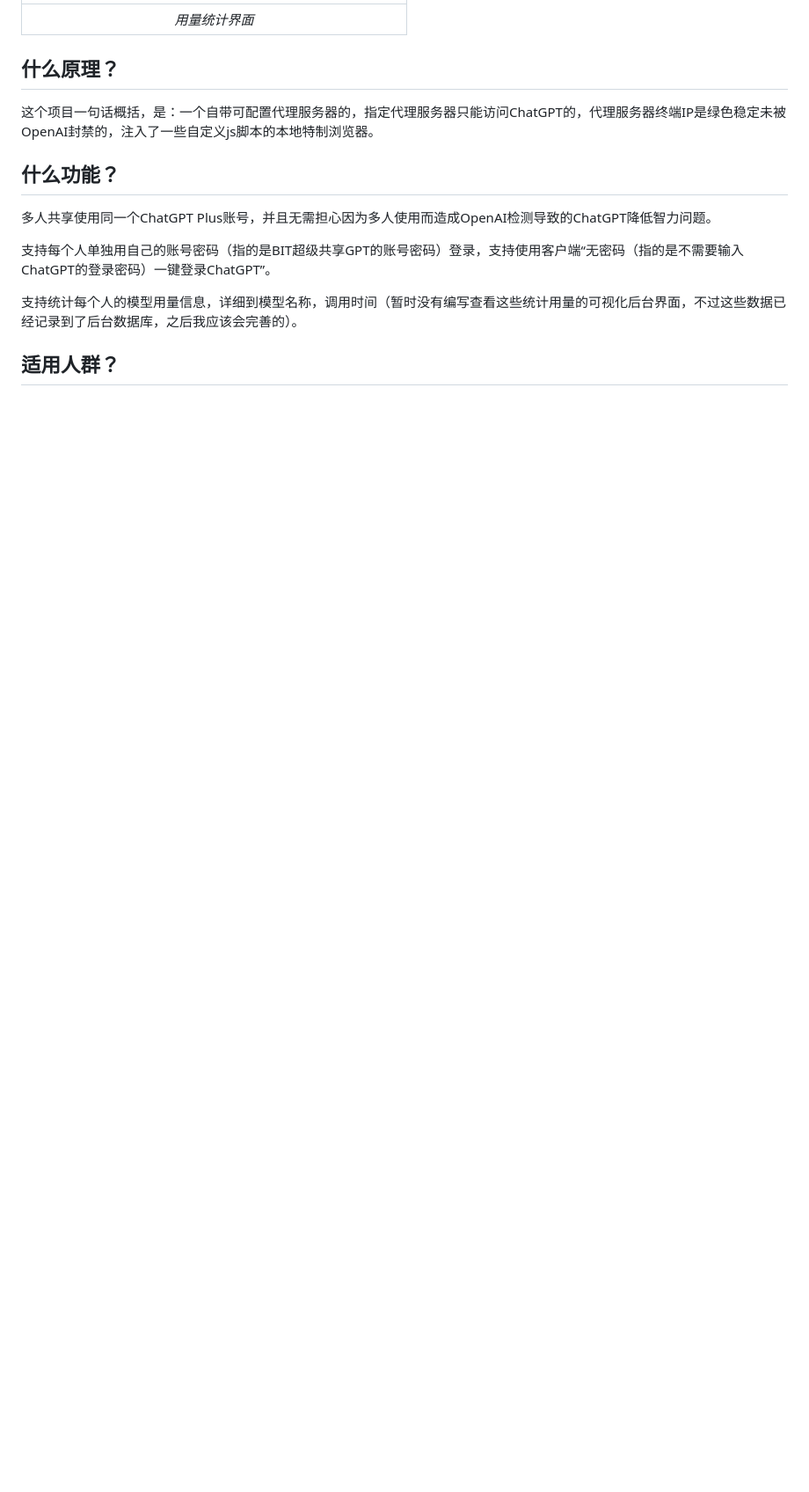
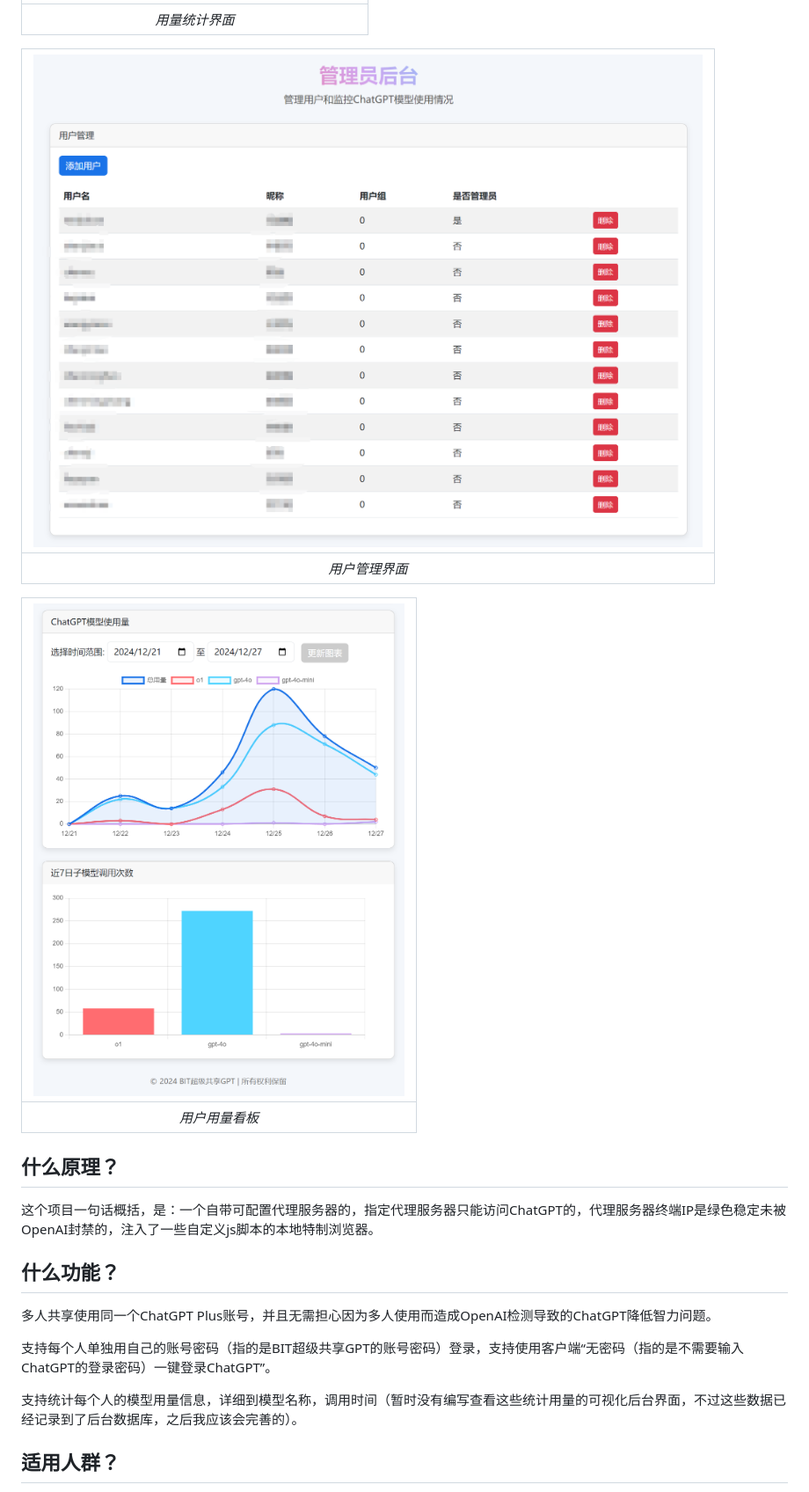
Before and after one commit to BobH233/BITSuperGPT-client, a Markdown page: README.md, the part around the change printed below. Shown: that part at 88% size. Rendered like a GitHub page; pictures changed too: image/6.png (added), image/7.png (added); blank space fills up the shorter version.

Commit message:
更新截图展示界面

```diff
--- a/README.md
+++ b/README.md
@@ -22,5 +22,13 @@
 |:--:|
 | _用量统计界面_ |
+
+| ![用户管理界面](./image/6.png) |
+|:--:|
+| _用户管理界面_ |
+
+| ![用户用量看板](./image/7.png) |
+|:--:|
+| _用户用量看板_ |
 
 ## 什么原理？
 
```
Also changed, not shown: other parts of README.md (+1 -1 lines), image/5.png (added).
